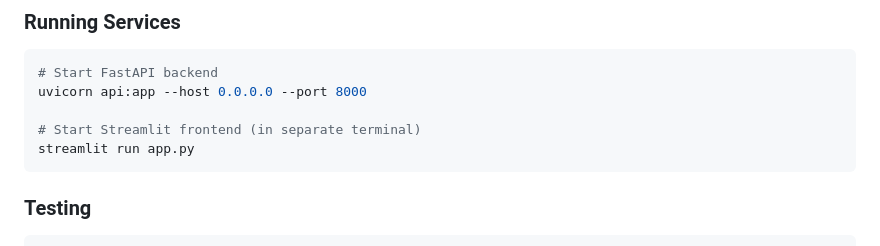
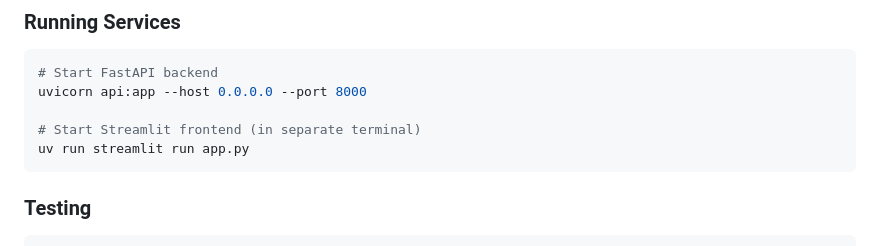
Before and after one commit to eyadsibai/worth_it, a Markdown page: .github/copilot-instructions.md, the part around the change. Drawn GitHub-style.

Commit message:
Update .github/copilot-instructions.md
Co-authored-by: Copilot <175728472+Copilot@users.noreply.github.com>

````diff
--- a/.github/copilot-instructions.md
+++ b/.github/copilot-instructions.md
@@ -70,7 +70,7 @@ pip install numpy pandas scipy numpy-financial streamlit plotly pytest pydantic
 uvicorn api:app --host 0.0.0.0 --port 8000
 
 # Start Streamlit frontend (in separate terminal)
-streamlit run app.py
+uv run streamlit run app.py
 ```
 
 ### Testing
````
